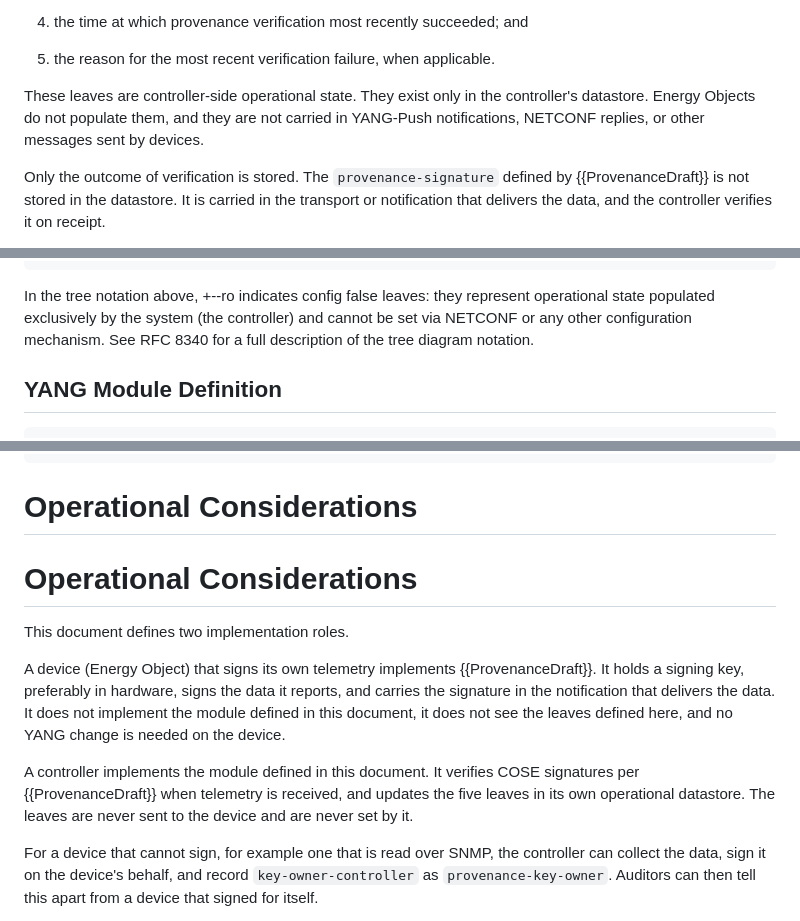
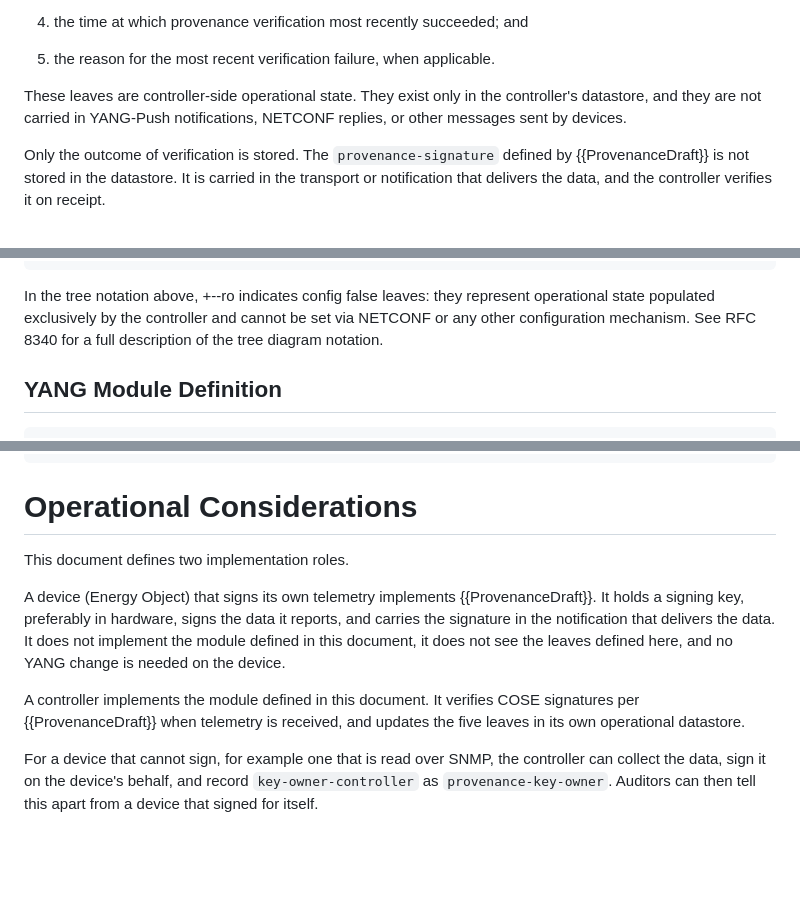
Before and after one commit to marisolpalmero/green-provenance, a Markdown page: draft-madpr-green-provenance.md, 3 parts joined by grey strips. Rendered like a GitHub page; blank space fills up the shorter version.

Commit message:
issue #2

```diff
--- a/draft-madpr-green-provenance.md
+++ b/draft-madpr-green-provenance.md
@@ -114,7 +114,7 @@ This document augments the energy node attributes of {{GreenController}} with fi
 
 5. the reason for the most recent verification failure, when applicable.
 
-These leaves are controller-side operational state. They exist only in the controller's datastore. Energy Objects do not populate them, and they are not carried in YANG-Push notifications, NETCONF replies, or other messages sent by devices.
+These leaves are controller-side operational state. They exist only in the controller's datastore, and they are not carried in YANG-Push notifications, NETCONF replies, or other messages sent by devices.
 
 Only the outcome of verification is stored. The `provenance-signature` defined by {{ProvenanceDraft}} is not stored in the datastore. It is carried in the transport or notification that delivers the data, and the controller verifies it on receipt.
 
@@ -218,7 +220,7 @@ module: ietf-green-provenance
     +--ro traceability-failure-reason?  string
 ~~~
 
-In the tree notation above, +--ro indicates config false leaves: they represent operational state populated exclusively by the system (the controller) and cannot be set via NETCONF or any other configuration mechanism. See RFC 8340 for a full description of the tree diagram notation.
+In the tree notation above, +--ro indicates config false leaves: they represent operational state populated exclusively by the controller and cannot be set via NETCONF or any other configuration mechanism. See RFC 8340 for a full description of the tree diagram notation.
 
 ## YANG Module Definition
 
@@ -422,13 +424,11 @@ module ietf-green-provenance {
 
 # Operational Considerations
 
-# Operational Considerations
-
 This document defines two implementation roles.
 
 A device (Energy Object) that signs its own telemetry implements {{ProvenanceDraft}}. It holds a signing key, preferably in hardware, signs the data it reports, and carries the signature in the notification that delivers the data. It does not implement the module defined in this document, it does not see the leaves defined here, and no YANG change is needed on the device.
 
-A controller implements the module defined in this document. It verifies COSE signatures per {{ProvenanceDraft}} when telemetry is received, and updates the five leaves in its own operational datastore. The leaves are never sent to the device and are never set by it.
+A controller implements the module defined in this document. It verifies COSE signatures per {{ProvenanceDraft}} when telemetry is received, and updates the five leaves in its own operational datastore.
 
 For a device that cannot sign, for example one that is read over SNMP, the controller can collect the data, sign it on the device's behalf, and record `key-owner-controller` as `provenance-key-owner`. Auditors can then tell this apart from a device that signed for itself.
 
```
Also changed, not shown: other parts of draft-madpr-green-provenance.md (+2 -0 lines).
